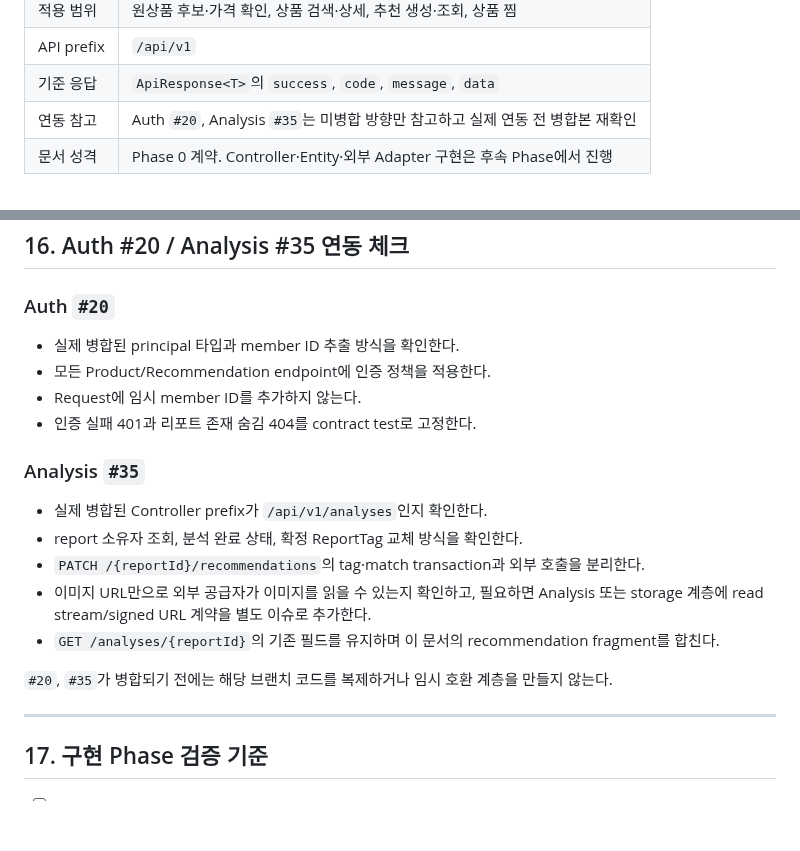
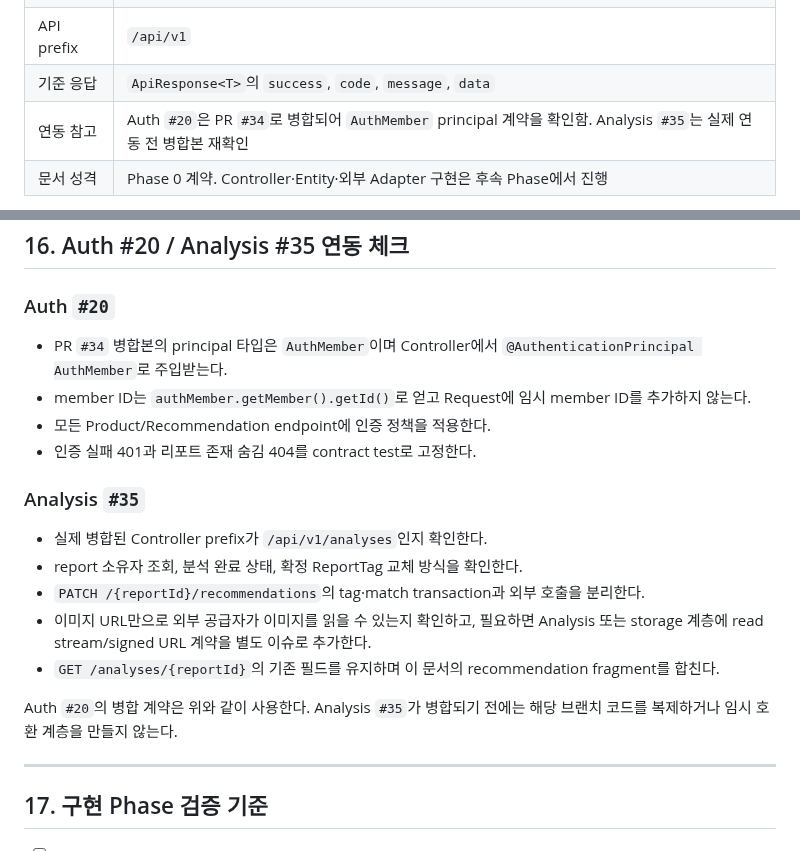
Before and after one commit to FIT-BACK/backend, a Markdown page: docs/API_SPEC.md, 2 parts joined by grey strips. GitHub-like rendering; blank space fills up the shorter version.

```diff
--- a/docs/API_SPEC.md
+++ b/docs/API_SPEC.md
@@ -8,7 +8,7 @@
 | 적용 범위 | 원상품 후보·가격 확인, 상품 검색·상세, 추천 생성·조회, 상품 찜 |
 | API prefix | `/api/v1` |
 | 기준 응답 | `ApiResponse<T>`의 `success`, `code`, `message`, `data` |
-| 연동 참고 | Auth `#20`, Analysis `#35`는 미병합 방향만 참고하고 실제 연동 전 병합본 재확인 |
+| 연동 참고 | Auth `#20`은 PR `#34`로 병합되어 `AuthMember` principal 계약을 확인함. Analysis `#35`는 실제 연동 전 병합본 재확인 |
 | 문서 성격 | Phase 0 계약. Controller·Entity·외부 Adapter 구현은 후속 Phase에서 진행 |
 
 이 문서는 제공된 임시 API 명세의 URI와 화면 흐름을 최대한 유지하면서 현재 backend 구조와
@@ -997,9 +997,10 @@ Controller는 Entity나 외부 provider response를 직접 반환하지 않는
 
 ### Auth `#20`
 
-- 실제 병합된 principal 타입과 member ID 추출 방식을 확인한다.
+- PR `#34` 병합본의 principal 타입은 `AuthMember`이며 Controller에서
+  `@AuthenticationPrincipal AuthMember`로 주입받는다.
+- member ID는 `authMember.getMember().getId()`로 얻고 Request에 임시 member ID를 추가하지 않는다.
 - 모든 Product/Recommendation endpoint에 인증 정책을 적용한다.
-- Request에 임시 member ID를 추가하지 않는다.
 - 인증 실패 401과 리포트 존재 숨김 404를 contract test로 고정한다.
 
 ### Analysis `#35`
@@ -1011,7 +1012,8 @@ Controller는 Entity나 외부 provider response를 직접 반환하지 않는
   storage 계층에 read stream/signed URL 계약을 별도 이슈로 추가한다.
 - `GET /analyses/{reportId}`의 기존 필드를 유지하며 이 문서의 recommendation fragment를 합친다.
 
-`#20`, `#35`가 병합되기 전에는 해당 브랜치 코드를 복제하거나 임시 호환 계층을 만들지 않는다.
+Auth `#20`의 병합 계약은 위와 같이 사용한다. Analysis `#35`가 병합되기 전에는 해당 브랜치
+코드를 복제하거나 임시 호환 계층을 만들지 않는다.
 
 ---
 
```
Also changed, not shown: other parts of docs/API_SPEC.md (+1 -1 lines), docs/ERD.md (+6 -4 lines).
